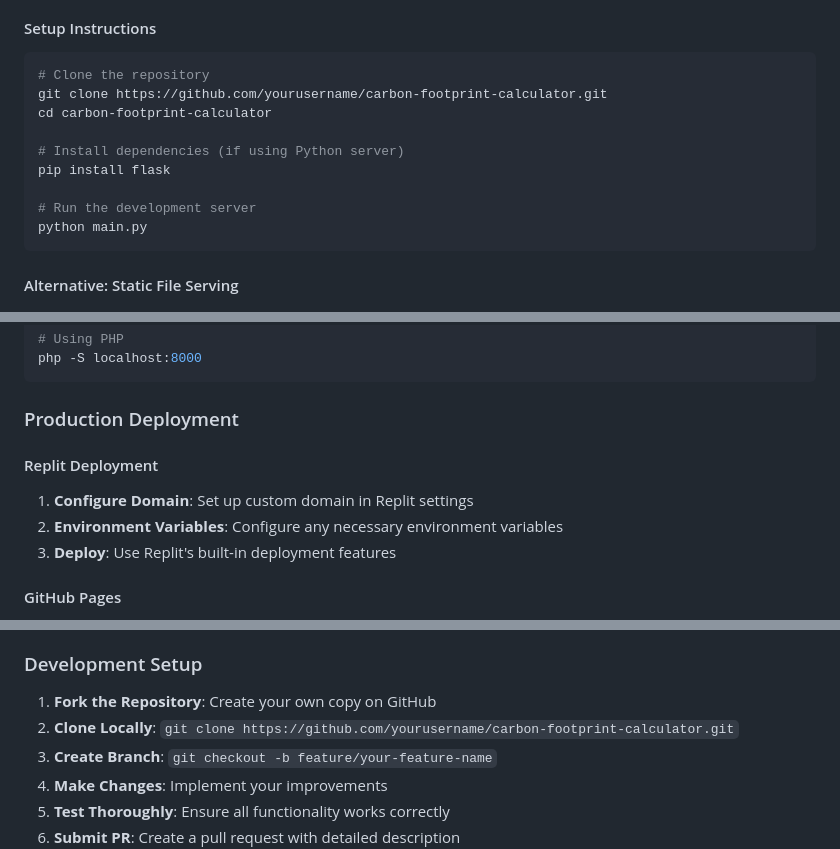
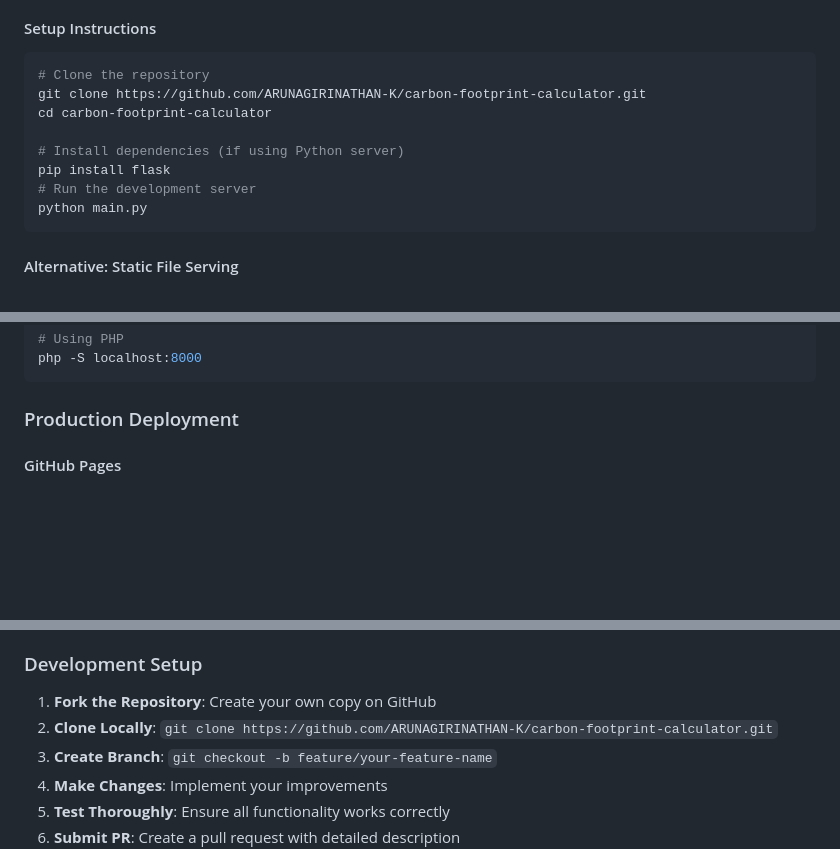
Before and after one commit to ARUNAGIRINATHAN-K/Carbon-Footprint-Calculator, a Markdown page: README.md, 3 parts joined by grey strips. GitHub-like rendering; blank space fills up the shorter version.

Commit message:
Update repository URL in README

````diff
--- a/README.md
+++ b/README.md
@@ -80,12 +80,11 @@ The application is ready to run on Replit:
 #### Setup Instructions
 ```bash
 # Clone the repository
-git clone https://github.com/yourusername/carbon-footprint-calculator.git
+git clone https://github.com/ARUNAGIRINATHAN-K/carbon-footprint-calculator.git
 cd carbon-footprint-calculator
 
 # Install dependencies (if using Python server)
 pip install flask
-
 # Run the development server
 python main.py
 ```
@@ -103,11 +102,6 @@ php -S localhost:8000
 ```
 
 ### Production Deployment
-
-#### Replit Deployment
-1. **Configure Domain**: Set up custom domain in Replit settings
-2. **Environment Variables**: Configure any necessary environment variables
-3. **Deploy**: Use Replit's built-in deployment features
 
 #### GitHub Pages
 1. **Upload to GitHub**: Create repository and upload files
@@ -275,7 +269,7 @@ We welcome contributions to improve the Carbon Footprint Calculator! Here's how
 
 ### Development Setup
 1. **Fork the Repository**: Create your own copy on GitHub
-2. **Clone Locally**: `git clone https://github.com/yourusername/carbon-footprint-calculator.git`
+2. **Clone Locally**: `git clone https://github.com/ARUNAGIRINATHAN-K/carbon-footprint-calculator.git`
 3. **Create Branch**: `git checkout -b feature/your-feature-name`
 4. **Make Changes**: Implement your improvements
 5. **Test Thoroughly**: Ensure all functionality works correctly
````
